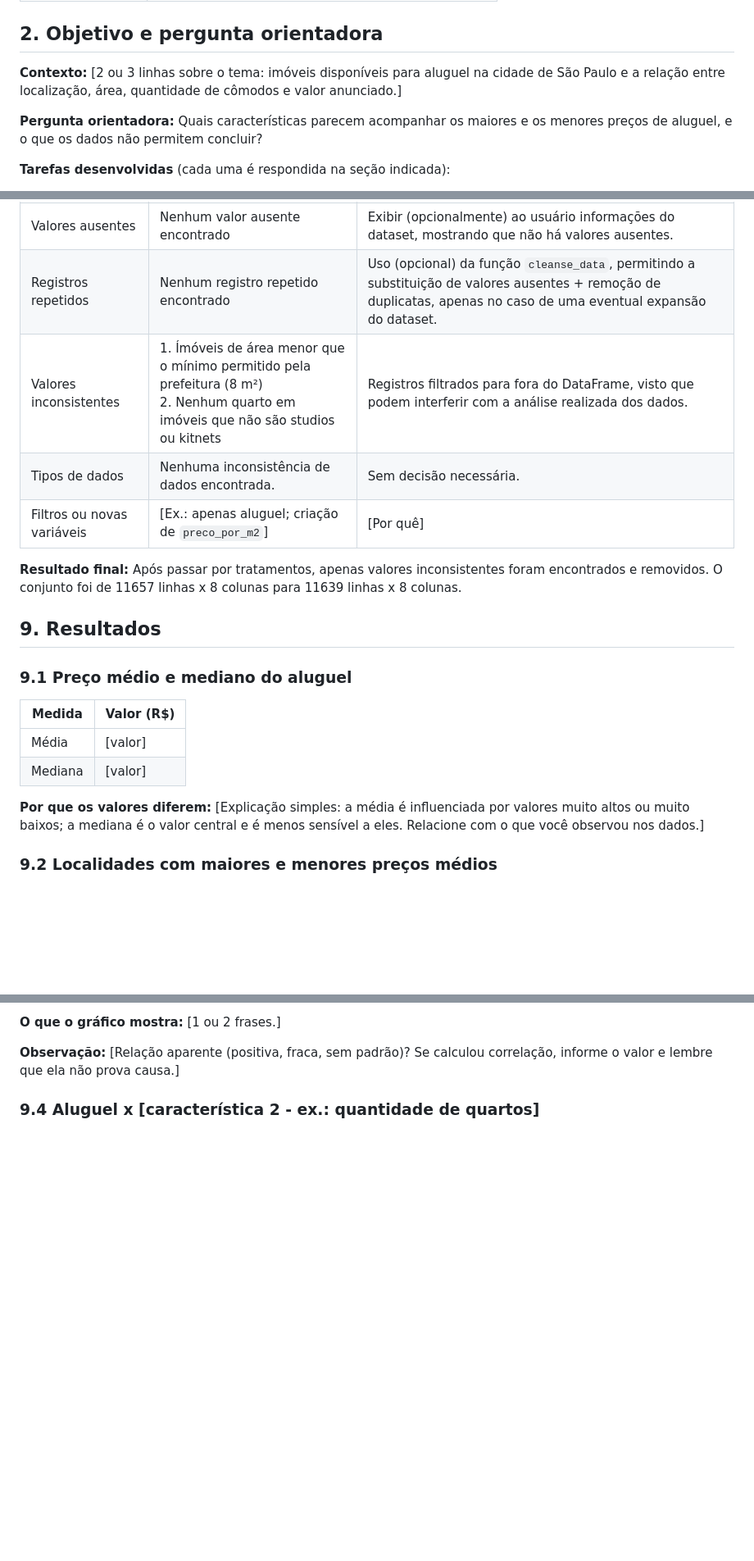
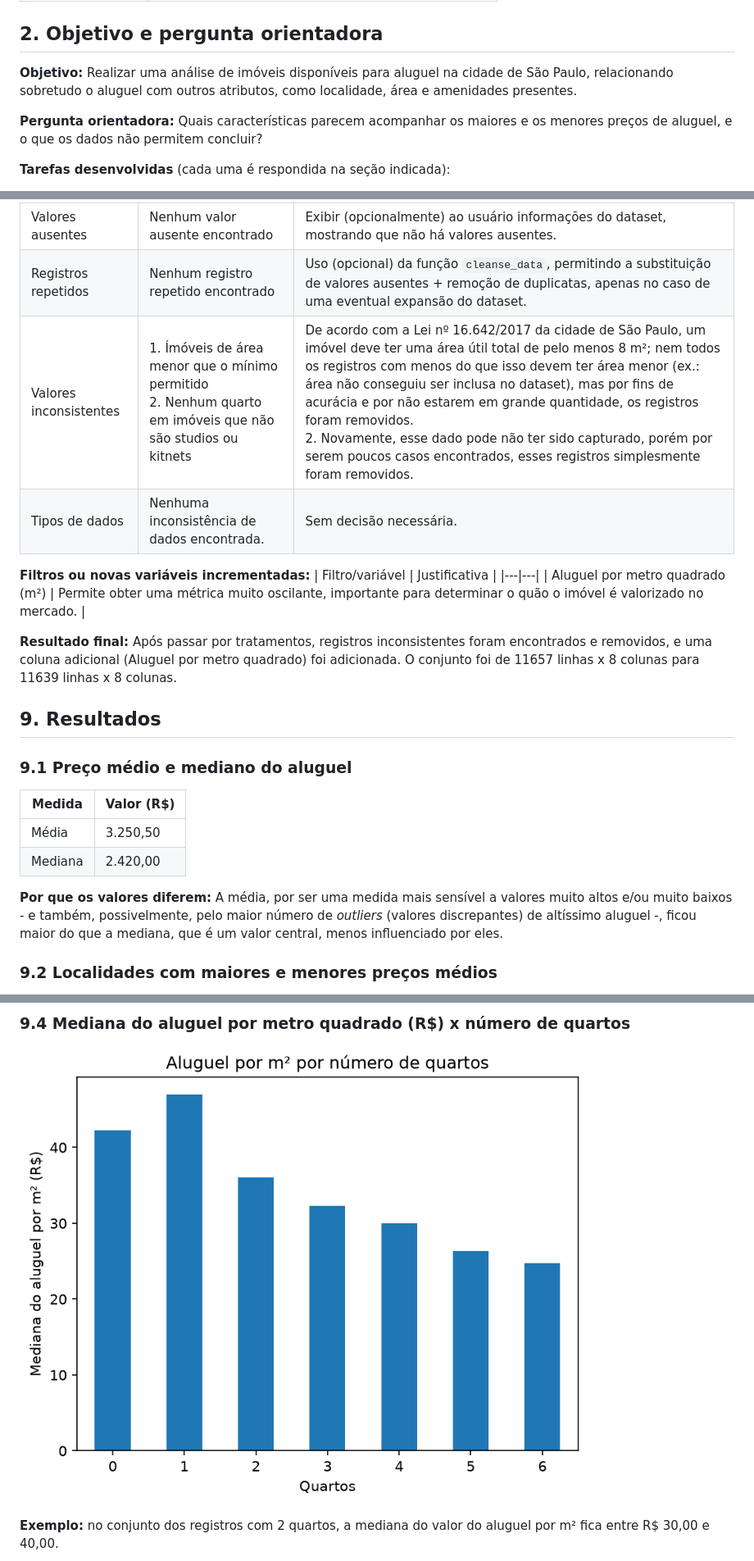
Before and after one commit to lucarl07/synapta, a Markdown page: README.md, 3 parts joined by grey strips. Shown at 82% size. Rendered like a GitHub page; blank space fills up the shorter version.

```diff
--- a/README.md
+++ b/README.md
@@ -22,7 +22,7 @@ Este repositório foi criado como entrega do desafio inicial proposto na Etapa 2
 
 ## 2. Objetivo e pergunta orientadora
 
-**Contexto:** [2 ou 3 linhas sobre o tema: imóveis disponíveis para aluguel na cidade de São Paulo e a relação entre localização, área, quantidade de cômodos e valor anunciado.]
+**Objetivo:** Realizar uma análise de imóveis disponíveis para aluguel na cidade de São Paulo, relacionando sobretudo o aluguel com outros atributos, como localidade, área e amenidades presentes.
 
 **Pergunta orientadora:** Quais características parecem acompanhar os maiores e os menores preços de aluguel, e o que os dados não permitem concluir?
 
@@ -105,26 +107,26 @@ python main.py
 |---|---|---|
 | Valores ausentes | Nenhum valor ausente encontrado | Exibir (opcionalmente) ao usuário informações do dataset, mostrando que não há valores ausentes. |
 | Registros repetidos | Nenhum registro repetido encontrado | Uso (opcional) da função `cleanse_data`, permitindo a substituição de valores ausentes + remoção de duplicatas, apenas no caso de uma eventual expansão do dataset. |
-| Valores inconsistentes | 1. Ímóveis de área menor que o mínimo permitido pela prefeitura (8 m²) <br/> 2. Nenhum quarto em imóveis que não são studios ou kitnets | Registros filtrados para fora do DataFrame, visto que podem interferir com a análise realizada dos dados. |
+| Valores inconsistentes | 1. Ímóveis de área menor que o mínimo permitido <br/> 2. Nenhum quarto em imóveis que não são studios ou kitnets | De acordo com a Lei nº 16.642/2017 da cidade de São Paulo, um imóvel deve ter uma área útil total de pelo menos 8 m²; nem todos os registros com menos do que isso devem ter área menor (ex.: área não conseguiu ser inclusa no dataset), mas por fins de acurácia e por não estarem em grande quantidade, os registros foram removidos. <br/> 2. Novamente, esse dado pode não ter sido capturado, porém por serem poucos casos encontrados, esses registros simplesmente foram removidos. |
 | Tipos de dados | Nenhuma inconsistência de dados encontrada. | Sem decisão necessária. |
-| Filtros ou novas variáveis | [Ex.: apenas aluguel; criação de `preco_por_m2`] | [Por quê] |
 
-**Resultado final:** Após passar por tratamentos, apenas valores inconsistentes foram encontrados e removidos. O conjunto foi de 11657 linhas x 8 colunas para 11639 linhas x 8 colunas.
+**Filtros ou novas variáveis incrementadas:**
+| Filtro/variável | Justificativa |
+|---|---|
+| Aluguel por metro quadrado (m²) | Permite obter uma métrica muito oscilante, importante para determinar o quão o imóvel é valorizado no mercado. |
+
+**Resultado final:** Após passar por tratamentos, registros inconsistentes foram encontrados e removidos, e uma coluna adicional (Aluguel por metro quadrado) foi adicionada. O conjunto foi de 11657 linhas x 8 colunas para 11639 linhas x 8 colunas.
 
 ## 9. Resultados
-
-<!-- Em cada subseção: o que foi pedido, o resultado (valor, tabela ou gráfico) e uma leitura curta.
-Todo gráfico precisa de título, eixos identificados e uma explicação breve do que mostra.
-No total, tenha pelo menos 3 gráficos simples e legíveis. -->
 
 ### 9.1 Preço médio e mediano do aluguel
 
 | Medida | Valor (R$) |
 |---|---|
-| Média | [valor] |
-| Mediana | [valor] |
+| Média | 3.250,50 |
+| Mediana | 2.420,00 |
 
-**Por que os valores diferem:** [Explicação simples: a média é influenciada por valores muito altos ou muito baixos; a mediana é o valor central e é menos sensível a eles. Relacione com o que você observou nos dados.]
+**Por que os valores diferem:** A média, por ser uma medida mais sensível a valores muito altos e/ou muito baixos - e também, possivelmente, pelo maior número de _outliers_ (valores discrepantes) de altíssimo aluguel -, ficou maior do que a mediana, que é um valor central, menos influenciado por eles.
 
 ### 9.2 Localidades com maiores e menores preços médios
 
@@ -149,7 +151,7 @@ No total, tenha pelo menos 3 gráficos simples e legíveis. -->
 
-**O que o gráfico mostra:** [1 ou 2 frases.]
+### 9.4 Mediana do aluguel por metro quadrado (R$) x número de quartos
 
-**Observação:** [Relação aparente (positiva, fraca, sem padrão)? Se calculou correlação, informe o valor e lembre que ela não prova causa.]
+![Aluguel x quartos](images/mediana_aluguel_por_m2_por_Nquartos.png)
 
-### 9.4 Aluguel x [característica 2 - ex.: quantidade de quartos]
+**Exemplo:** no conjunto dos registros com 2 quartos, a mediana do valor do aluguel por m² fica entre R$ 30,00 e 40,00.
 
```
Also changed, not shown: other parts of README.md (+25 -60 lines), docs/CONTEXT.md (+2 -2 lines), images/distribuicao_alugueis.png, 2 other files.
